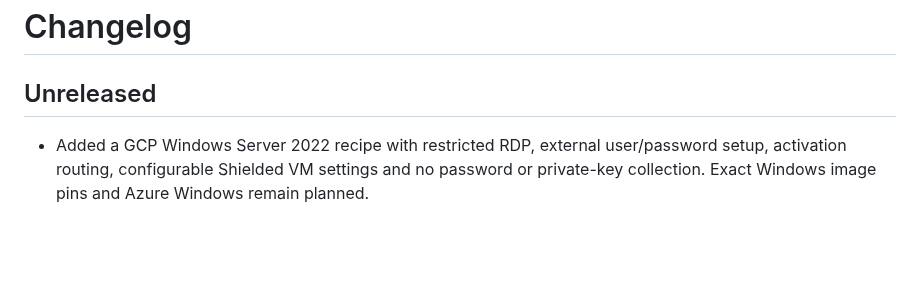
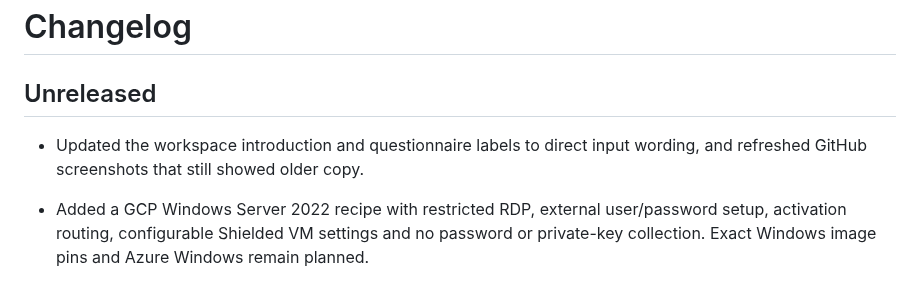
Before and after one commit to chriswayneh/TerraForma-IaC, a Markdown page: CHANGELOG.md, the part around the change. Drawn GitHub-style; blank space fills up the shorter version.

```diff
--- a/CHANGELOG.md
+++ b/CHANGELOG.md
@@ -1,6 +1,8 @@
 # Changelog
 
 ## Unreleased
+
+- Updated the workspace introduction and questionnaire labels to direct input wording, and refreshed GitHub screenshots that still showed older copy.
 
 - Added a GCP Windows Server 2022 recipe with restricted RDP, external user/password setup, activation routing, configurable Shielded VM settings and no password or private-key collection. Exact Windows image pins and Azure Windows remain planned.
 
```
Also changed, not shown: README.md (+1 -1 lines), docs/images/configuration.png, docs/images/linux-vm.png, docs/images/plan-review.png, docs/images/project-import.png, docs/images/recipe-limits.png, docs/images/workspace.png, 1 other file.
